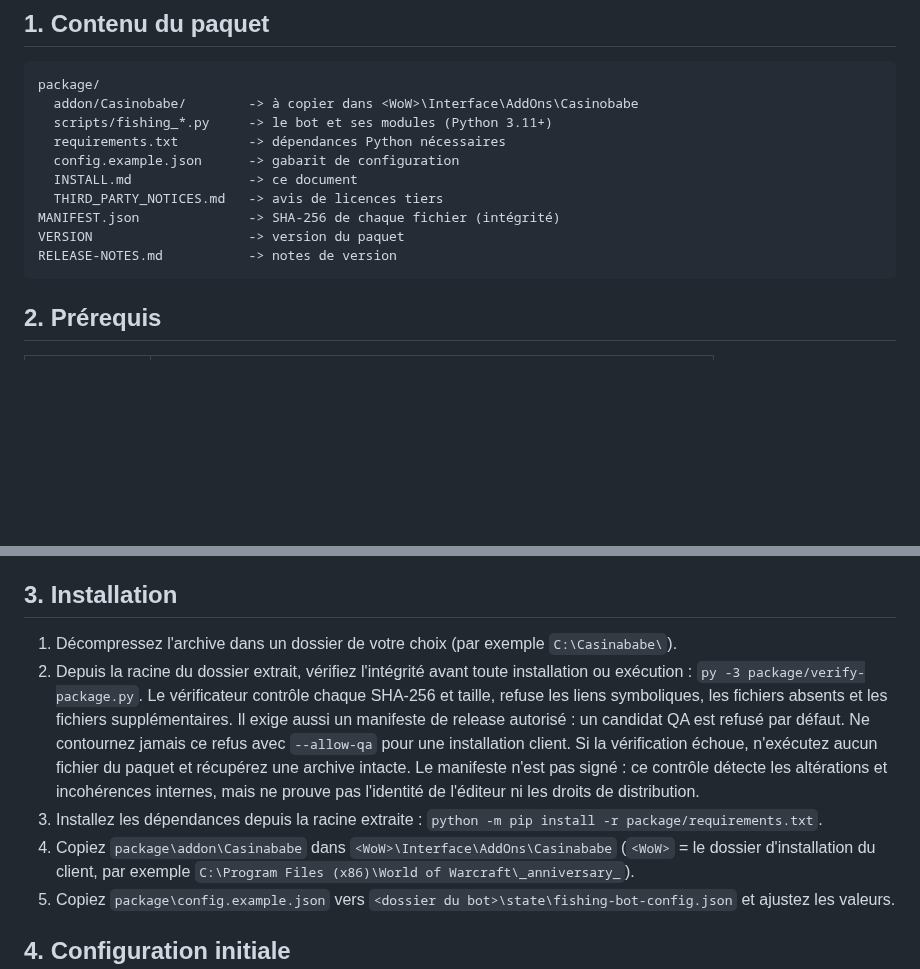
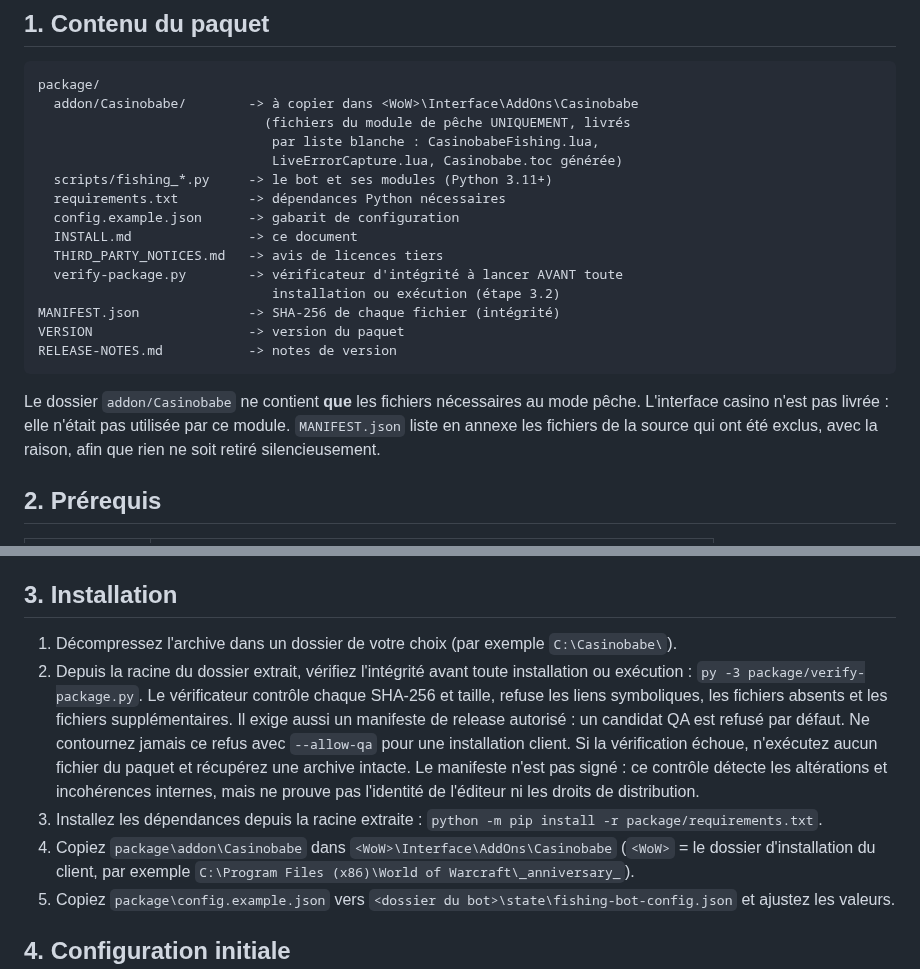
Before and after one commit to aveca/bot-wow, a Markdown page: distribution/INSTALL.md, 2 parts joined by grey strips. GitHub-like rendering; blank space fills up the shorter version.

````diff
--- a/distribution/INSTALL.md
+++ b/distribution/INSTALL.md
@@ -13,15 +13,25 @@ documentation d'installation.
 ```
 package/
   addon/Casinobabe/        -> à copier dans <WoW>\Interface\AddOns\Casinobabe
+                             (fichiers du module de pêche UNIQUEMENT, livrés
+                              par liste blanche : CasinobabeFishing.lua,
+                              LiveErrorCapture.lua, Casinobabe.toc générée)
   scripts/fishing_*.py     -> le bot et ses modules (Python 3.11+)
   requirements.txt         -> dépendances Python nécessaires
   config.example.json      -> gabarit de configuration
   INSTALL.md               -> ce document
   THIRD_PARTY_NOTICES.md   -> avis de licences tiers
+  verify-package.py        -> vérificateur d'intégrité à lancer AVANT toute
+                              installation ou exécution (étape 3.2)
 MANIFEST.json              -> SHA-256 de chaque fichier (intégrité)
 VERSION                    -> version du paquet
 RELEASE-NOTES.md           -> notes de version
 ```
+
+Le dossier `addon/Casinobabe` ne contient **que** les fichiers nécessaires au mode
+pêche. L'interface casino n'est pas livrée : elle n'était pas utilisée par ce
+module. `MANIFEST.json` liste en annexe les fichiers de la source qui ont été
+exclus, avec la raison, afin que rien ne soit retiré silencieusement.
 
 ## 2. Prérequis
 
@@ -40,7 +50,7 @@ Classic specific (couleurs d'eau, taille de la minicarte).
 ## 3. Installation
 
 1. Décompressez l'archive dans un dossier de votre choix (par exemple
-   `C:\Casinababe\`).
+   `C:\Casinobabe\`).
 2. Depuis la racine du dossier extrait, vérifiez l'intégrité avant toute
    installation ou exécution : `py -3 package/verify-package.py`.
    Le vérificateur contrôle chaque SHA-256 et taille, refuse les liens symboliques,
@@ -52,8 +62,8 @@ Classic specific (couleurs d'eau, taille de la minicarte).
    internes, mais ne prouve pas l'identité de l'éditeur ni les droits de distribution.
 3. Installez les dépendances depuis la racine extraite :
    `python -m pip install -r package/requirements.txt`.
-4. Copiez `package\addon\Casinababe` dans
-   `<WoW>\Interface\AddOns\Casinababe`
+4. Copiez `package\addon\Casinobabe` dans
+   `<WoW>\Interface\AddOns\Casinobabe`
    (`<WoW>` = le dossier d'installation du client, par exemple
    `C:\Program Files (x86)\World of Warcraft\_anniversary_`).
 5. Copiez `package\config.example.json` vers
````
Also changed, not shown: distribution/THIRD_PARTY_NOTICES.md (+23 -7 lines).
